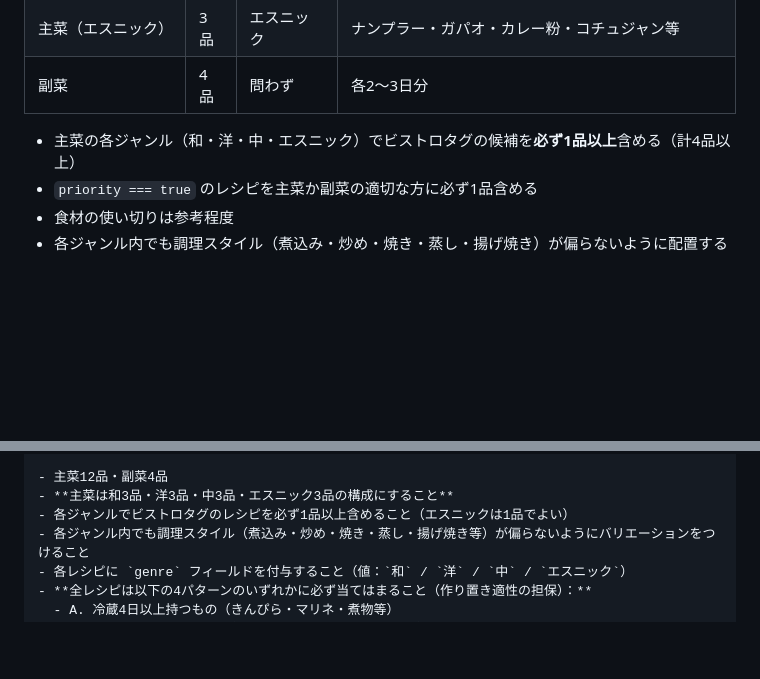
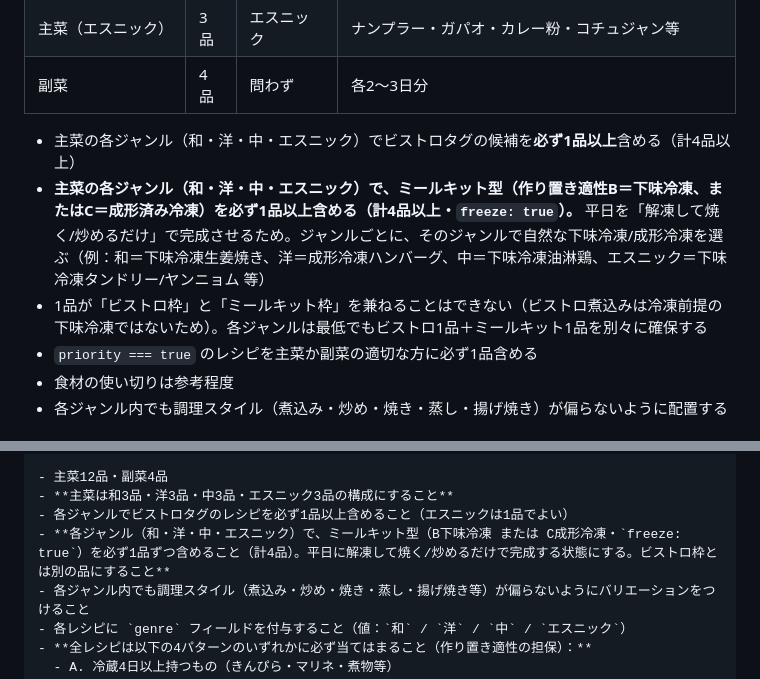
Before and after one commit to pixcel-bit/cook, a Markdown page: CLAUDE.md, 2 parts joined by grey strips. Drawn GitHub-style; blank space fills up the shorter version.

Commit message:
Require one meal-kit main per genre (和洋中エスニック)
Each of the four main-dish genres must now include at least one meal-kit
dish (作り置き適性 B 下味冷凍 or C 成形冷凍, freeze:true), distinct from
the genre's Bistro dish, so every genre offers a weekday "解凍して焼く/
炒めるだけ" option. With 3 mains per genre this fits as bistro + meal-kit
+ one free slot. Added to both Step 4 rules and the prompt template.

Co-Authored-By: Claude <noreply@anthropic.com>
Claude-Session: https://claude.ai/code/session_016vrfxPW7ji4sTbpdAkxnyA

```diff
--- a/CLAUDE.md
+++ b/CLAUDE.md
@@ -283,6 +283,8 @@ WebSearch で **クラシル（kurashiru.com）** と **白ごはん.com（sirog
 | 副菜 | 4品 | 問わず | 各2〜3日分 |
 
 - 主菜の各ジャンル（和・洋・中・エスニック）でビストロタグの候補を**必ず1品以上**含める（計4品以上）
+- **主菜の各ジャンル（和・洋・中・エスニック）で、ミールキット型（作り置き適性B＝下味冷凍、またはC＝成形済み冷凍）を必ず1品以上含める（計4品以上・`freeze: true`）。** 平日を「解凍して焼く/炒めるだけ」で完成させるため。ジャンルごとに、そのジャンルで自然な下味冷凍/成形冷凍を選ぶ（例：和＝下味冷凍生姜焼き、洋＝成形冷凍ハンバーグ、中＝下味冷凍油淋鶏、エスニック＝下味冷凍タンドリー/ヤンニョム 等）
+- 1品が「ビストロ枠」と「ミールキット枠」を兼ねることはできない（ビストロ煮込みは冷凍前提の下味冷凍ではないため）。各ジャンルは最低でもビストロ1品＋ミールキット1品を別々に確保する
 - `priority === true` のレシピを主菜か副菜の適切な方に必ず1品含める
 - 食材の使い切りは参考程度
 - 各ジャンル内でも調理スタイル（煮込み・炒め・焼き・蒸し・揚げ焼き）が偏らないように配置する
@@ -396,6 +398,7 @@ python3 scripts/kurashiru_recipe.py <レシピURL>
 - 主菜12品・副菜4品
 - **主菜は和3品・洋3品・中3品・エスニック3品の構成にすること**
 - 各ジャンルでビストロタグのレシピを必ず1品以上含めること（エスニックは1品でよい）
+- **各ジャンル（和・洋・中・エスニック）で、ミールキット型（B下味冷凍 または C成形冷凍・`freeze: true`）を必ず1品ずつ含めること（計4品）。平日に解凍して焼く/炒めるだけで完成する状態にする。ビストロ枠とは別の品にすること**
 - 各ジャンル内でも調理スタイル（煮込み・炒め・焼き・蒸し・揚げ焼き等）が偏らないようにバリエーションをつけること
 - 各レシピに `genre` フィールドを付与すること（値：`和` / `洋` / `中` / `エスニック`）
 - **全レシピは以下の4パターンのいずれかに必ず当てはまること（作り置き適性の担保）：**
```
